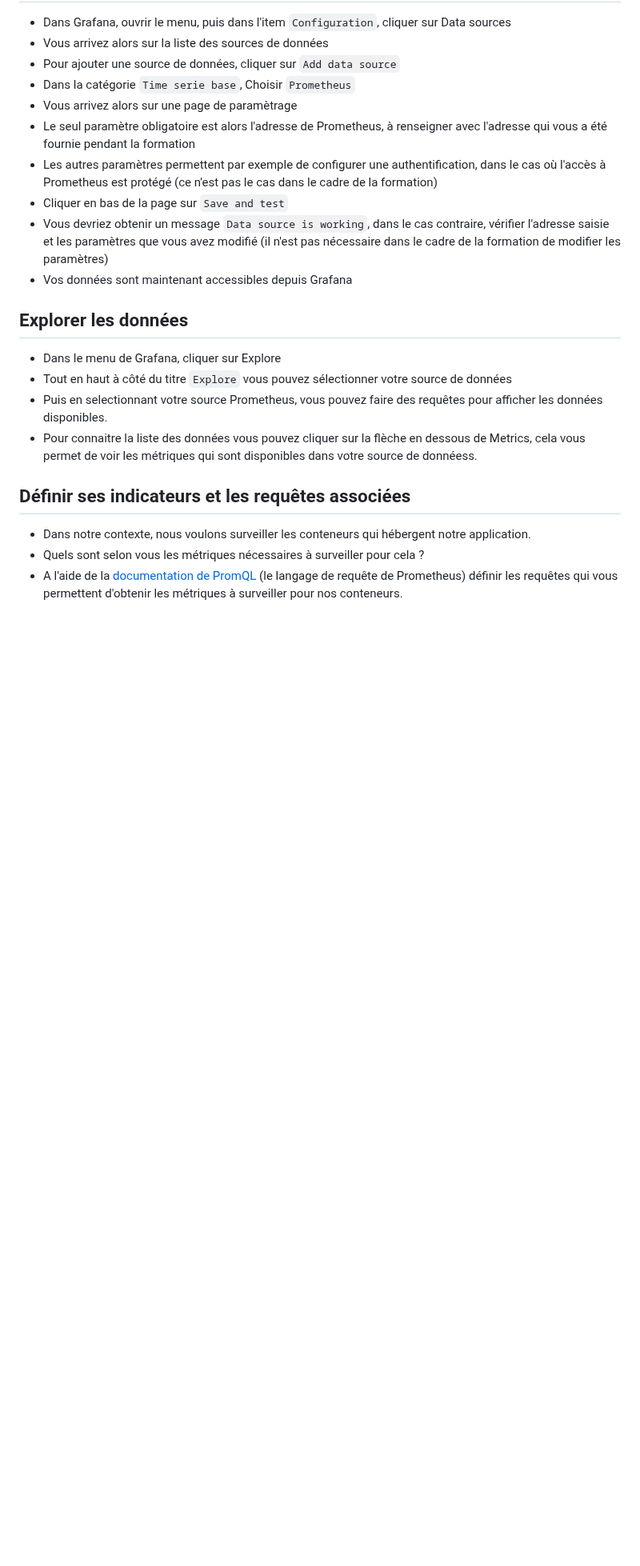
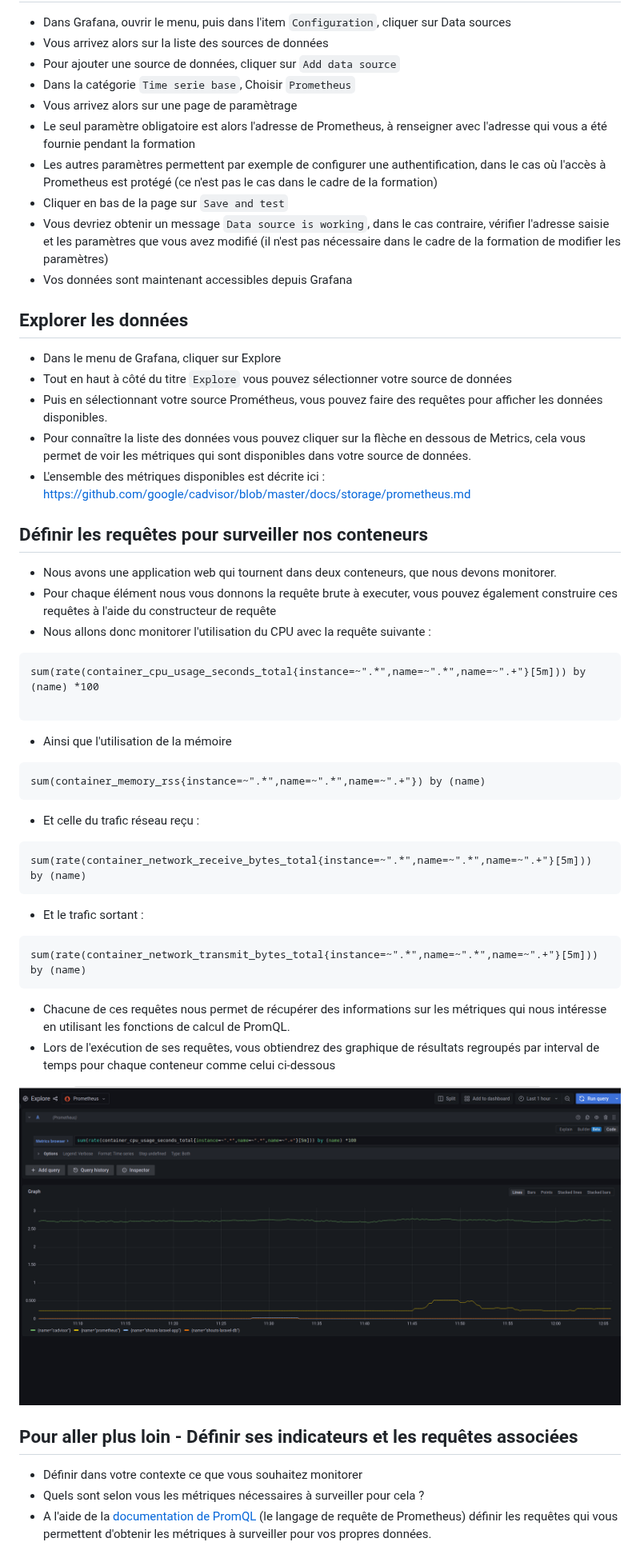
Before and after one commit to vanessakovalsky/grafana-training, a Markdown page: exercice-1-retrouver-ses-donnees.md, the part around one of its changes. Shown at 80% size. GitHub-like rendering; pictures changed too: img/exo1/result_explore.png (added); blank space fills up the shorter version.

Commit message:
Add details on exercise 1

````diff
--- a/exercice-1-retrouver-ses-donnees.md
+++ b/exercice-1-retrouver-ses-donnees.md
@@ -27,11 +30,39 @@
 
 - Dans le menu de Grafana, cliquer sur Explore
 - Tout en haut à côté du titre `Explore` vous pouvez sélectionner votre source de données
-- Puis en selectionnant votre source Prometheus, vous pouvez faire des requêtes pour afficher les données disponibles.
-- Pour connaitre la liste des données vous pouvez cliquer sur la flèche en dessous de Metrics, cela vous permet de voir les métriques qui sont disponibles dans votre source de donnéess.
+- Puis en sélectionnant votre source Prométheus, vous pouvez faire des requêtes pour afficher les données disponibles.
+- Pour connaître la liste des données vous pouvez cliquer sur la flèche en dessous de Metrics, cela vous permet de voir les métriques qui sont disponibles dans votre source de données.
+- L'ensemble des métriques disponibles est décrite ici : https://github.com/google/cadvisor/blob/master/docs/storage/prometheus.md
 
-## Définir ses indicateurs et les requêtes associées
+## Définir les requêtes pour surveiller nos conteneurs
 
-- Dans notre contexte, nous voulons surveiller les conteneurs qui hébergent notre application.
+- Nous avons une application web qui tournent dans deux conteneurs, que nous devons monitorer.
+- Pour chaque élément nous vous donnons la requête brute à executer, vous pouvez également construire ces requêtes à l'aide du constructeur de requête
+- Nous allons donc monitorer l'utilisation du CPU avec la requête suivante :
+```
+sum(rate(container_cpu_usage_seconds_total{instance=~".*",name=~".*",name=~".+"}[5m])) by (name) *100
+
+```
+
+- Ainsi que l'utilisation de la mémoire
+```
+sum(container_memory_rss{instance=~".*",name=~".*",name=~".+"}) by (name)
+```
+- Et celle du trafic réseau reçu :
+```
+sum(rate(container_network_receive_bytes_total{instance=~".*",name=~".*",name=~".+"}[5m])) by (name)
+```
+- Et le trafic sortant :
+```
+sum(rate(container_network_transmit_bytes_total{instance=~".*",name=~".*",name=~".+"}[5m])) by (name)
+```
+* Chacune de ces requêtes nous permet de récupérer des informations sur les métriques qui nous intéresse en utilisant les fonctions de calcul de PromQL.
+* Lors de l'exécution de ses requêtes, vous obtiendrez des graphique de résultats regroupés par interval de temps pour chaque conteneur comme celui ci-dessous
+
+![](img/exo1/result_explore.png)
+
+## Pour aller plus loin - Définir ses indicateurs et les requêtes associées
+
+- Définir dans votre contexte ce que vous souhaitez monitorer
 - Quels sont selon vous les métriques nécessaires à surveiller pour cela ?
-- A l'aide de la [documentation de PromQL](https://prometheus.io/docs/prometheus/latest/querying/basics/) (le langage de requête de Prometheus) définir les requêtes qui vous permettent d'obtenir les métriques à surveiller pour nos conteneurs.
+- A l'aide de la [documentation de PromQL](https://prometheus.io/docs/prometheus/latest/querying/basics/) (le langage de requête de Prometheus) définir les requêtes qui vous permettent d'obtenir les métriques à surveiller pour vos propres données.
````
Also changed, not shown: other parts of exercice-1-retrouver-ses-donnees.md (+3 -0 lines), exercice-3-plugins.md (+3 -12 lines), img/exo1/dashboard_cible.png (added).
